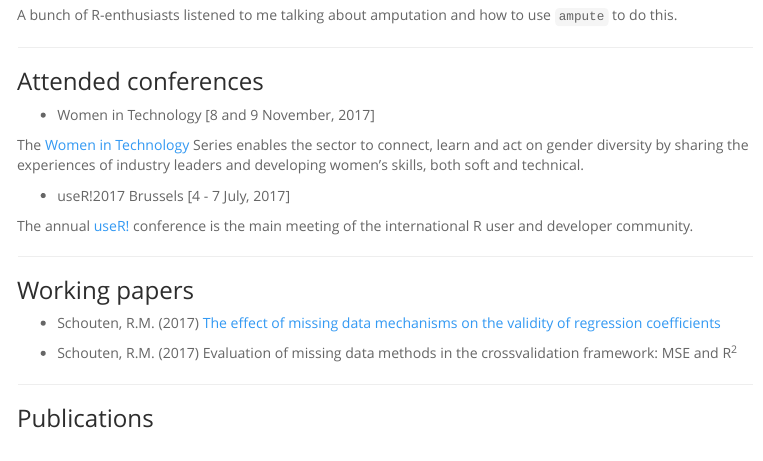
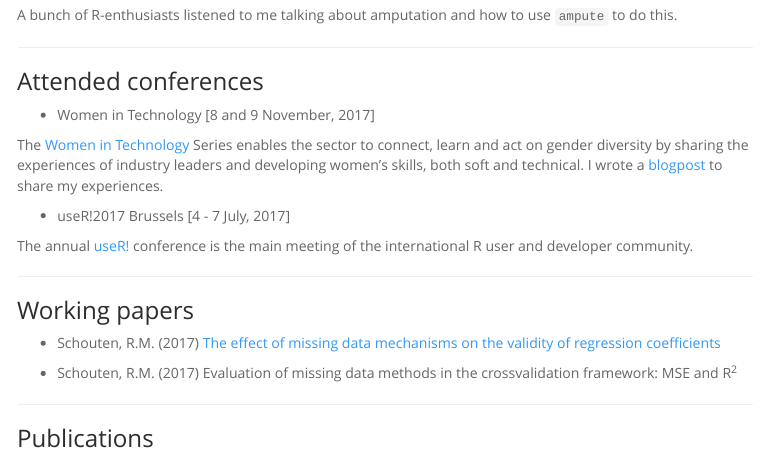
Before and after one commit to RianneSchouten/RianneSchouten.github.io, an R Markdown document (index.Rmd): the page in a window 1100 px wide, from 1410 px down. The pictures show the output file index.html that the author committed with the source, opened offline; menus at the side of the page are left out.

Commit message:
add blogpost wintech

```diff
--- a/index.Rmd
+++ b/index.Rmd
@@ -75,7 +75,7 @@ A bunch of R-enthusiasts listened to me talking about amputation and how to use
 
 - Women in Technology [8 and 9 November, 2017]
 
-The [Women in Technology](http://join.europeanwomenintech.com/technology/?gclid=CjwKEAjwruPNBRCKkbL9zqKcrHwSJABGDVyIbRE8y7tfRU6cobtIyGOBlg-HI1dfOAbqvssG35vhnxoC0mHw_wcB) Series enables the sector to connect, learn and act on gender diversity by sharing the experiences of industry leaders and developing women's skills, both soft and technical.
+The [Women in Technology](http://join.europeanwomenintech.com/technology/?gclid=CjwKEAjwruPNBRCKkbL9zqKcrHwSJABGDVyIbRE8y7tfRU6cobtIyGOBlg-HI1dfOAbqvssG35vhnxoC0mHw_wcB) Series enables the sector to connect, learn and act on gender diversity by sharing the experiences of industry leaders and developing women's skills, both soft and technical. I wrote a [blogpost](https://www.linkedin.com/pulse/i-want-go-where-am-invited-included-rianne-schouten/) to share my experiences.
 
 - useR!2017 Brussels [4 - 7 July, 2017]
 
```
Also changed, not shown: index.html.
